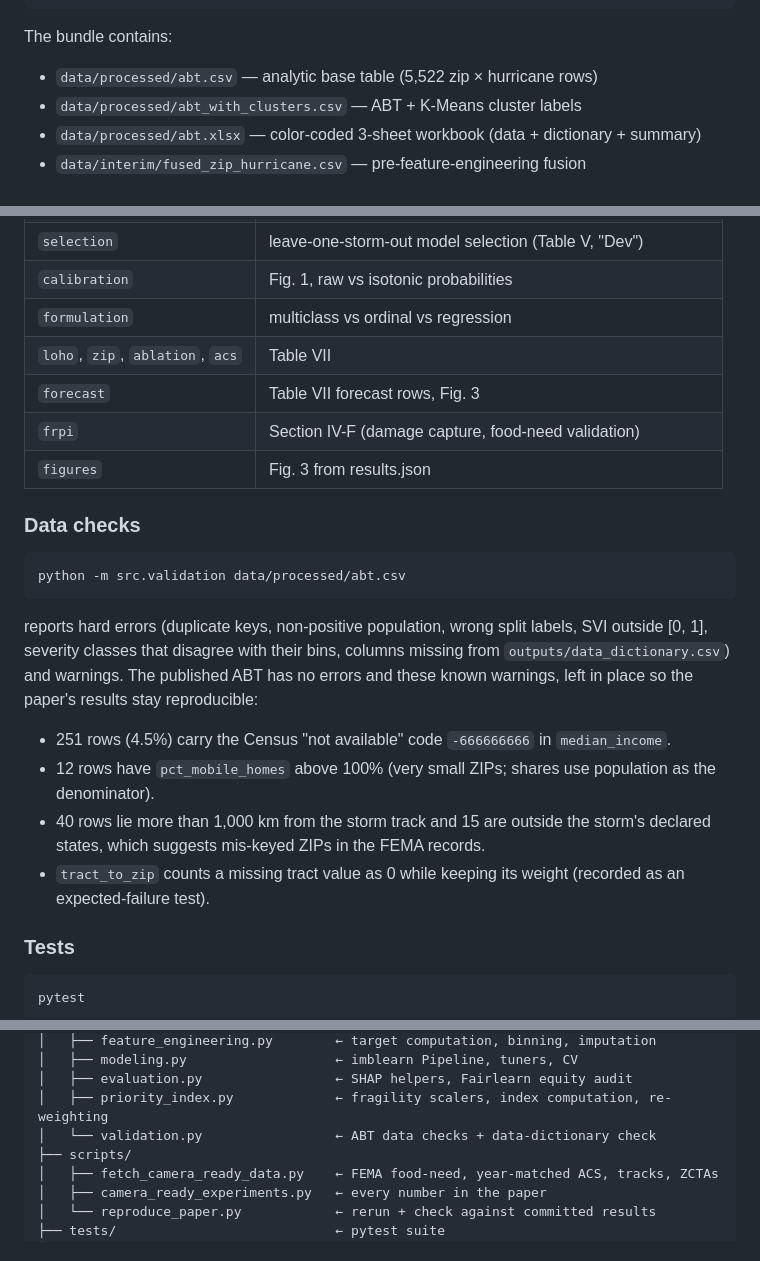
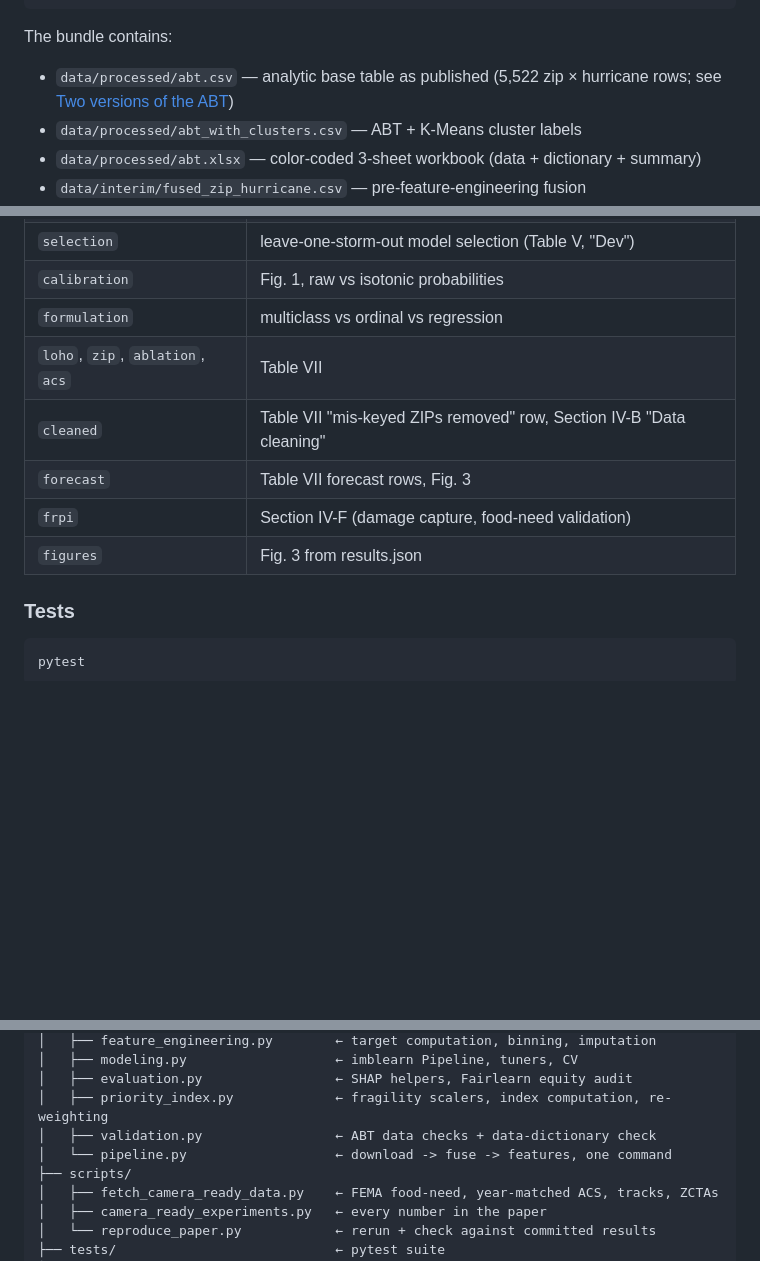
Before and after one commit to aneessaheba/hurricane-food-relief-ml, a Markdown page: README.md, 3 parts joined by grey strips. Drawn GitHub-style; blank space fills up the shorter version.

````diff
--- a/README.md
+++ b/README.md
@@ -56,7 +56,7 @@ jupyter lab                                # re-run any notebook against the cac
 ```
 
 The bundle contains:
-- `data/processed/abt.csv` — analytic base table (5,522 zip × hurricane rows)
+- `data/processed/abt.csv` — analytic base table as published (5,522 zip × hurricane rows; see [Two versions of the ABT](#two-versions-of-the-abt))
 - `data/processed/abt_with_clusters.csv` — ABT + K-Means cluster labels
 - `data/processed/abt.xlsx` — color-coded 3-sheet workbook (data + dictionary + summary)
 - `data/interim/fused_zip_hurricane.csv` — pre-feature-engineering fusion
@@ -101,22 +128,10 @@ It validates the ABT, runs the stages, and exits non-zero if any value differs b
 | `calibration` | Fig. 1, raw vs isotonic probabilities |
 | `formulation` | multiclass vs ordinal vs regression |
 | `loho`, `zip`, `ablation`, `acs` | Table VII |
+| `cleaned` | Table VII "mis-keyed ZIPs removed" row, Section IV-B "Data cleaning" |
 | `forecast` | Table VII forecast rows, Fig. 3 |
 | `frpi` | Section IV-F (damage capture, food-need validation) |
 | `figures` | Fig. 3 from results.json |
-
-### Data checks
-
-```bash
-python -m src.validation data/processed/abt.csv
-```
-
-reports hard errors (duplicate keys, non-positive population, wrong split labels, SVI outside [0, 1], severity classes that disagree with their bins, columns missing from `outputs/data_dictionary.csv`) and warnings. The published ABT has no errors and these known warnings, left in place so the paper's results stay reproducible:
-
-- 251 rows (4.5%) carry the Census "not available" code `-666666666` in `median_income`.
-- 12 rows have `pct_mobile_homes` above 100% (very small ZIPs; shares use population as the denominator).
-- 40 rows lie more than 1,000 km from the storm track and 15 are outside the storm's declared states, which suggests mis-keyed ZIPs in the FEMA records.
-- `tract_to_zip` counts a missing tract value as 0 while keeping its weight (recorded as an expected-failure test).
 
 ### Tests
 
@@ -165,7 +180,8 @@ hurricane-food-relief/
 │   ├── modeling.py                   ← imblearn Pipeline, tuners, CV
 │   ├── evaluation.py                 ← SHAP helpers, Fairlearn equity audit
 │   ├── priority_index.py             ← fragility scalers, index computation, re-weighting
-│   └── validation.py                 ← ABT data checks + data-dictionary check
+│   ├── validation.py                 ← ABT data checks + data-dictionary check
+│   └── pipeline.py                   ← download -> fuse -> features, one command
 ├── scripts/
 │   ├── fetch_camera_ready_data.py    ← FEMA food-need, year-matched ACS, tracks, ZCTAs
 │   ├── camera_ready_experiments.py   ← every number in the paper
````
Also changed, not shown: other parts of README.md (+28 -1 lines).
